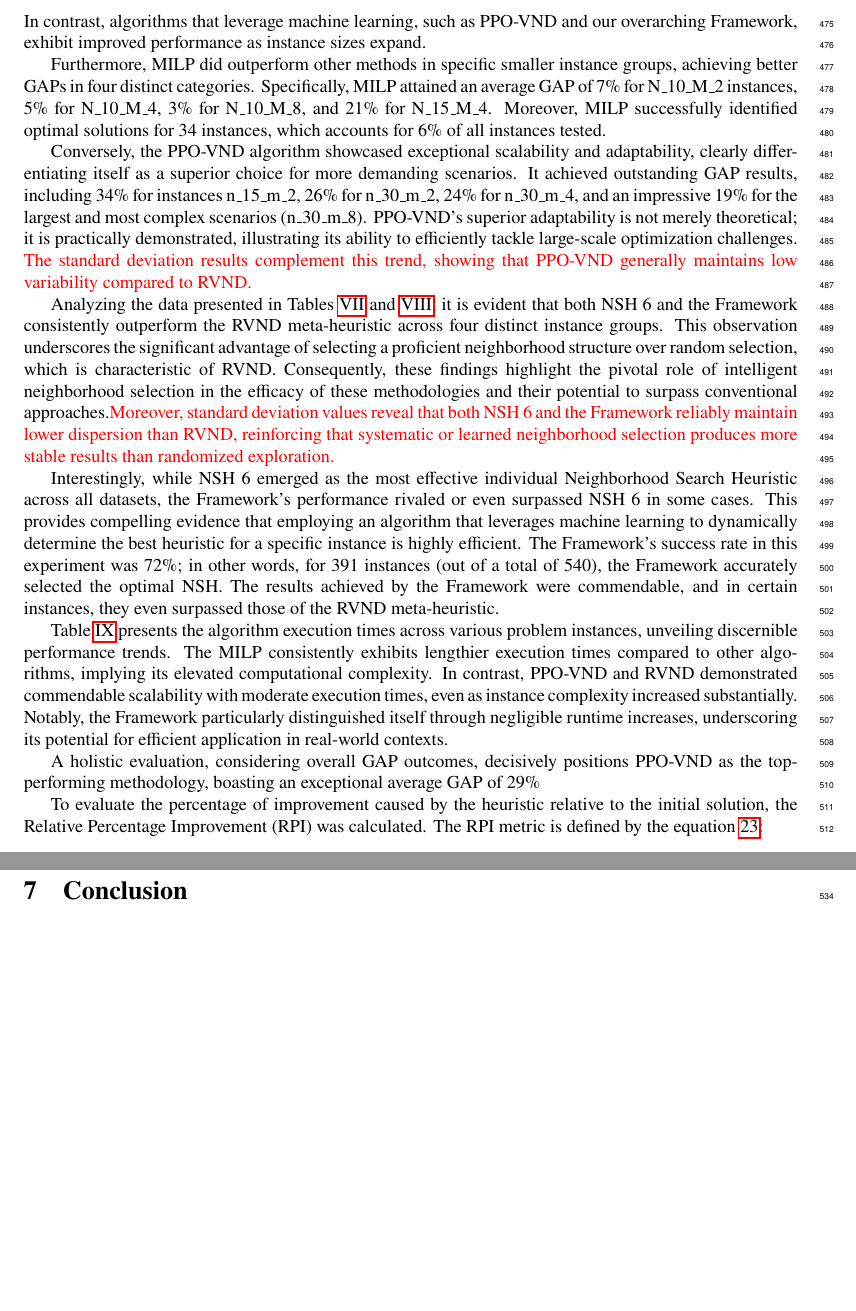
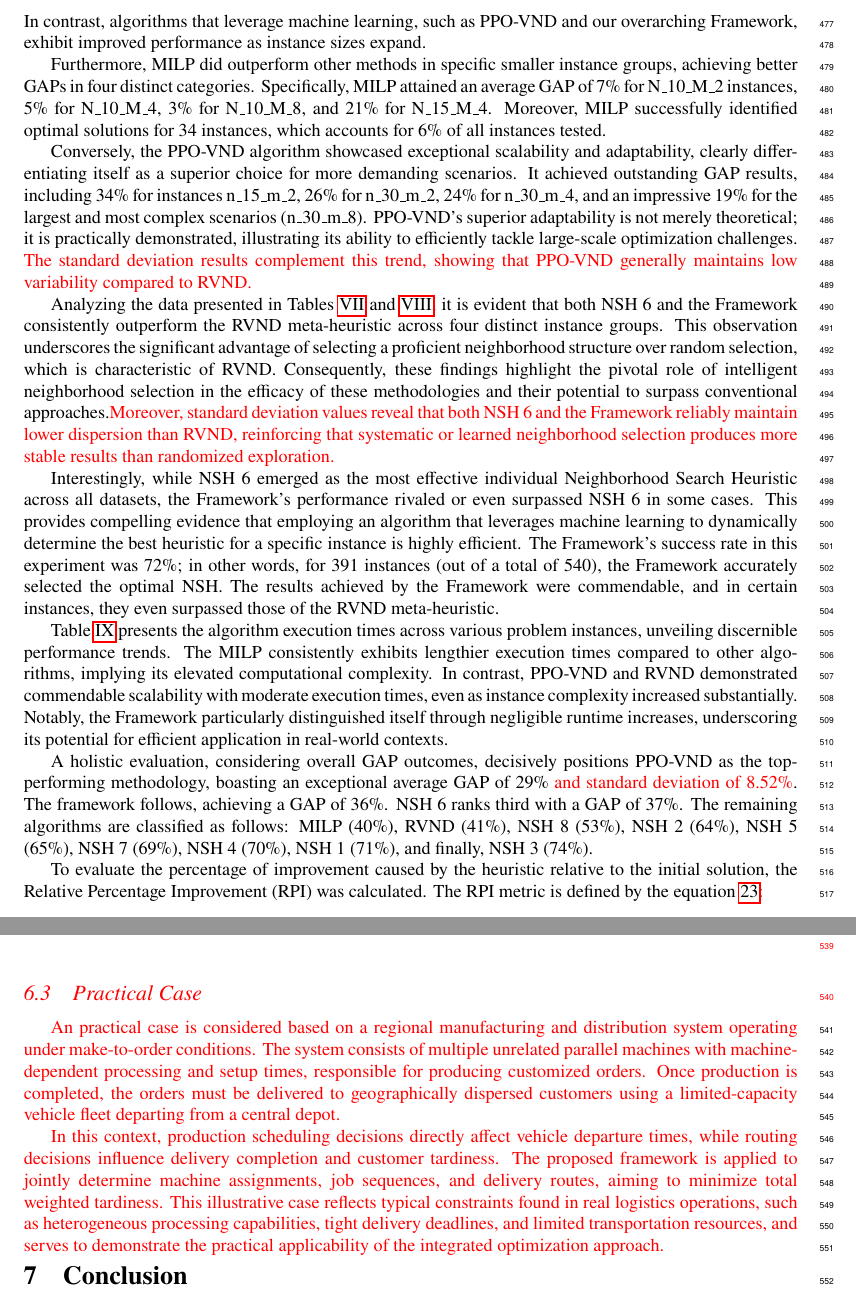
Before and after one commit to TaylonCosta/Emeral_publishiong-JAMR_final_submission, a LaTeX paper (Main.tex): two parts of pages 19 and 21 of 24, joined at a grey line, cut at the place of the change, the shorter picture padded with empty space. Compiled offline with pdfLaTeX.

Commit message:
final_gustavo

```diff
--- a/Main.tex
+++ b/Main.tex
@@ -1077,7 +1077,7 @@ Averange    & 581.54 & 69.24   & 130.35 & 5.95      & 4.71  & 7.37  & 9.27  & 34
 \end{table}
 
 
-A holistic evaluation, considering overall GAP outcomes, decisively positions PPO-VND as the top-performing methodology, boasting an exceptional average GAP of 29\% \textcolor{red}{{and standard deviation of 8.52\%}. The framework follows, achieving a GAP of 36\%. NSH 6 ranks third with a GAP of 37\%. The remaining algorithms are classified as follows: MILP (40\%), RVND (41\%), NSH 8 (53\%), NSH 2 (64\%), NSH 5 (65\%), NSH 7 (69\%), NSH 4 (70\%), NSH 1 (71\%), and finally, NSH 3 (74\%).
+A holistic evaluation, considering overall GAP outcomes, decisively positions PPO-VND as the top-performing methodology, boasting an exceptional average GAP of 29\% \textcolor{red}{and standard deviation of 8.52\%}. The framework follows, achieving a GAP of 36\%. NSH 6 ranks third with a GAP of 37\%. The remaining algorithms are classified as follows: MILP (40\%), RVND (41\%), NSH 8 (53\%), NSH 2 (64\%), NSH 5 (65\%), NSH 7 (69\%), NSH 4 (70\%), NSH 1 (71\%), and finally, NSH 3 (74\%).
 
 
 To evaluate the percentage of improvement caused by the heuristic relative to the initial solution, the Relative Percentage Improvement (RPI) was calculated. The RPI metric is defined by the equation \ref{eq:RPI}:
@@ -1130,6 +1130,11 @@ Average                   & \textbf{71\%} & 69\%          & 67\%      & 28\%  &
 
 In conclusion, these computational results robustly confirm the remarkable effectiveness, adaptability, and scalability of PPO-VND and the Framework. The innovations presented herein significantly advance the state-of-the-art, establishing these methods as powerful tools for solving complex, integrated scheduling and routing challenges in logistics.
 
+\textcolor{red}{\subsection{Practical Case}}
+\textcolor{red}{An practical case is considered based on a regional manufacturing and distribution system operating under make-to-order conditions. The system consists of multiple unrelated parallel machines with machine-dependent processing and setup times, responsible for producing customized orders. Once production is completed, the orders must be delivered to geographically dispersed customers using a limited-capacity vehicle fleet departing from a central depot.}
+
+\textcolor{red}{In this context, production scheduling decisions directly affect vehicle departure times, while routing decisions influence delivery completion and customer tardiness. The proposed framework is applied to jointly determine machine assignments, job sequences, and delivery routes, aiming to minimize total weighted tardiness. This illustrative case reflects typical constraints found in real logistics operations, such as heterogeneous processing capabilities, tight delivery deadlines, and limited transportation resources, and serves to demonstrate the practical applicability of the integrated optimization approach.}
+
 \section{Conclusion}
 \label{sec:Conclusions}
 
```
Also changed, not shown: Main.bbl, Main.pdf, Main.tex (4 more changed lines), 8 other files.
